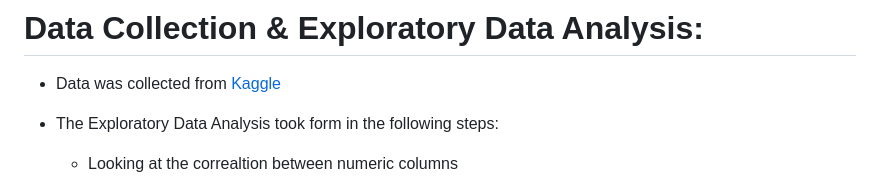
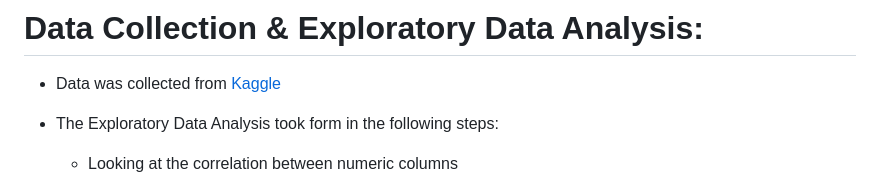
Before and after one commit to FelipeLRoll/ds_salary, a Markdown page: README.md, the part around the change. GitHub-like rendering.

```diff
--- a/README.md
+++ b/README.md
@@ -72,7 +72,7 @@
 * Data was collected from [Kaggle](https://www.kaggle.com/datasets/nikhilbhathi/data-scientist-salary-us-glassdoor)
 
 * The Exploratory Data Analysis took form in the following steps:
-   - Looking at the correaltion between numeric columns
+   - Looking at the correlation between numeric columns
 
       ![Correlation](images/correlation.png "No big positive correlations")
 
```
